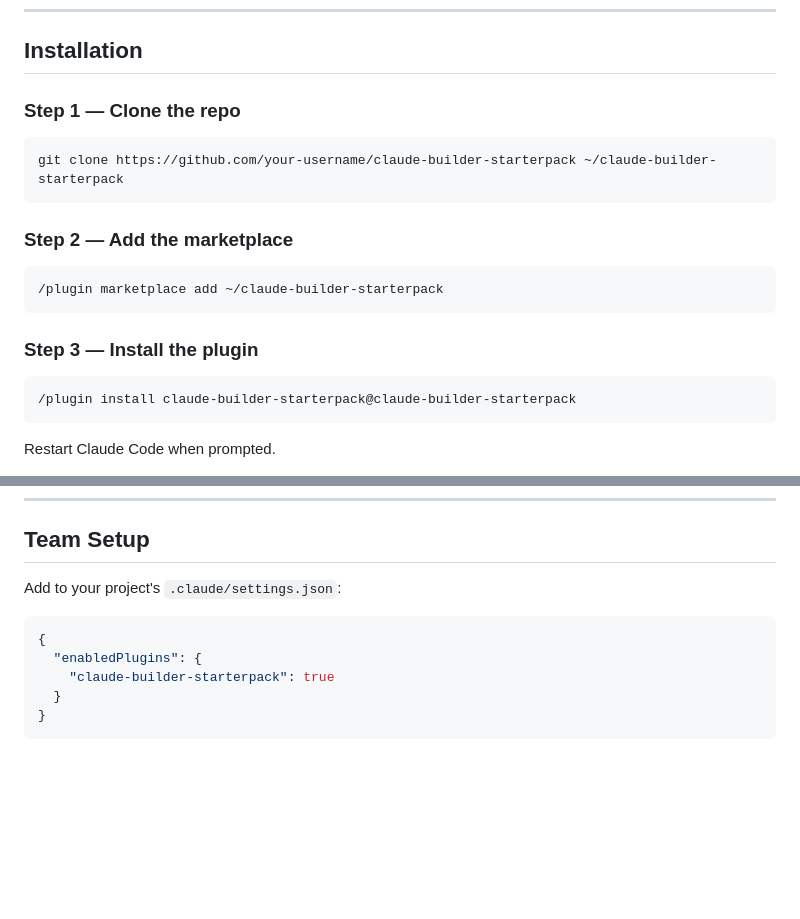
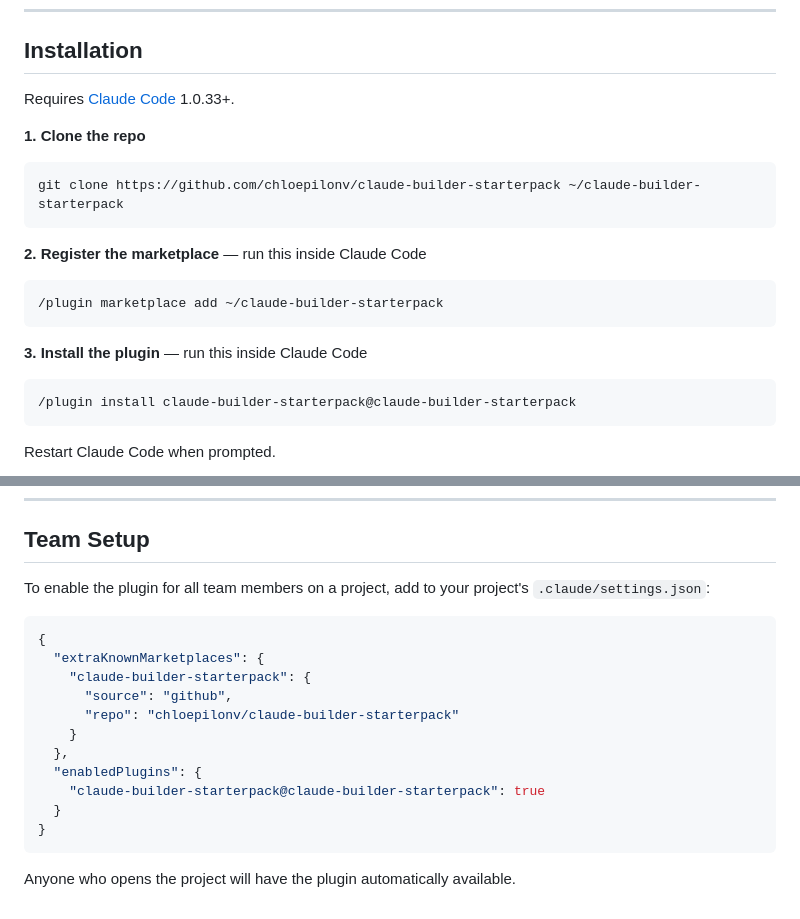
Before and after one commit to chloepilonv/claude-builder-starterpack, a Markdown page: README.md, 2 parts joined by grey strips. Rendered like a GitHub page; blank space fills up the shorter version.

Commit message:
Fix README installation section for public users
Use real GitHub URL, cleaner step formatting, correct enabledPlugins key
format (plugin@marketplace), and add extraKnownMarketplaces to Team Setup
so teammates can install without manual marketplace add.

Co-Authored-By: Claude Sonnet 4.6 <noreply@anthropic.com>

````diff
--- a/README.md
+++ b/README.md
@@ -26,19 +26,21 @@ Phase 9  ──  Deploy & Debug
 
 ## Installation
 
-### Step 1 — Clone the repo
+Requires [Claude Code](https://claude.ai/code) 1.0.33+.
 
-```
-git clone https://github.com/your-username/claude-builder-starterpack ~/claude-builder-starterpack
+**1. Clone the repo**
+
+```bash
+git clone https://github.com/chloepilonv/claude-builder-starterpack ~/claude-builder-starterpack
 ```
 
-### Step 2 — Add the marketplace
+**2. Register the marketplace** — run this inside Claude Code
 
 ```
 /plugin marketplace add ~/claude-builder-starterpack
 ```
 
-### Step 3 — Install the plugin
+**3. Install the plugin** — run this inside Claude Code
 
 ```
 /plugin install claude-builder-starterpack@claude-builder-starterpack
@@ -294,12 +296,20 @@ To implement hooks 4–6, add the corresponding scripts to `scripts/` and update
 
 ## Team Setup
 
-Add to your project's `.claude/settings.json`:
+To enable the plugin for all team members on a project, add to your project's `.claude/settings.json`:
 
 ```json
 {
+  "extraKnownMarketplaces": {
+    "claude-builder-starterpack": {
+      "source": "github",
+      "repo": "chloepilonv/claude-builder-starterpack"
+    }
+  },
   "enabledPlugins": {
-    "claude-builder-starterpack": true
+    "claude-builder-starterpack@claude-builder-starterpack": true
   }
 }
 ```
+
+Anyone who opens the project will have the plugin automatically available.
````
